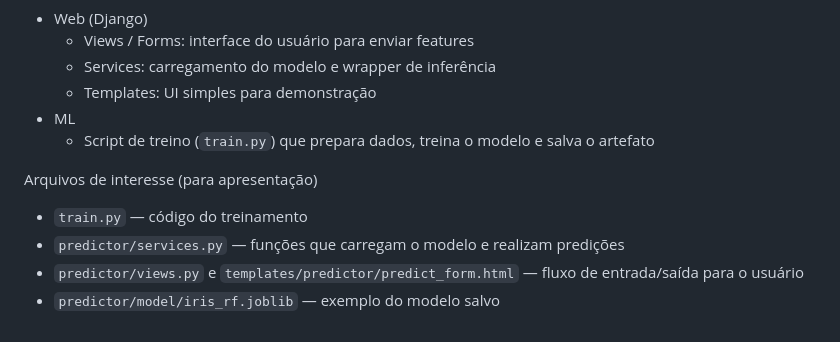
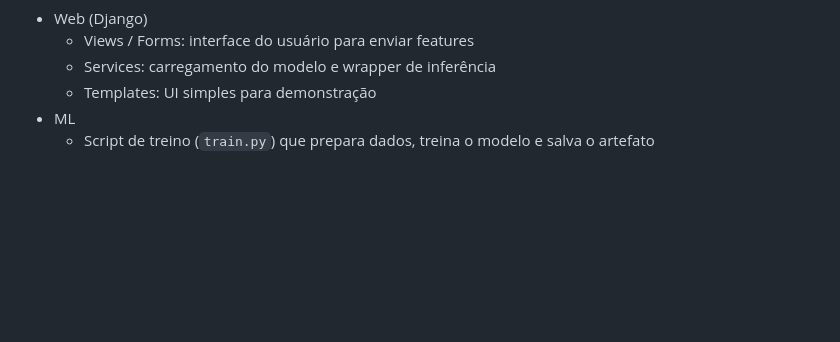
Before and after one commit to leonardossaid/Predi-o-do-Dataset-Iris-com-Django, a Markdown page: README.md, the part around the change. GitHub-like rendering; blank space fills up the shorter version.

Commit message:
Update README.md
Removed redundant section about training script and related files.

```diff
--- a/README.md
+++ b/README.md
@@ -93,10 +93,3 @@ Arquitetura (visão de alto nível)
   - Templates: UI simples para demonstração
 - ML
   - Script de treino (`train.py`) que prepara dados, treina o modelo e salva o artefato
-
-Arquivos de interesse (para apresentação)
-
-- `train.py` — código do treinamento
-- `predictor/services.py` — funções que carregam o modelo e realizam predições
-- `predictor/views.py` e `templates/predictor/predict_form.html` — fluxo de entrada/saída para o usuário
-- `predictor/model/iris_rf.joblib` — exemplo do modelo salvo
```
